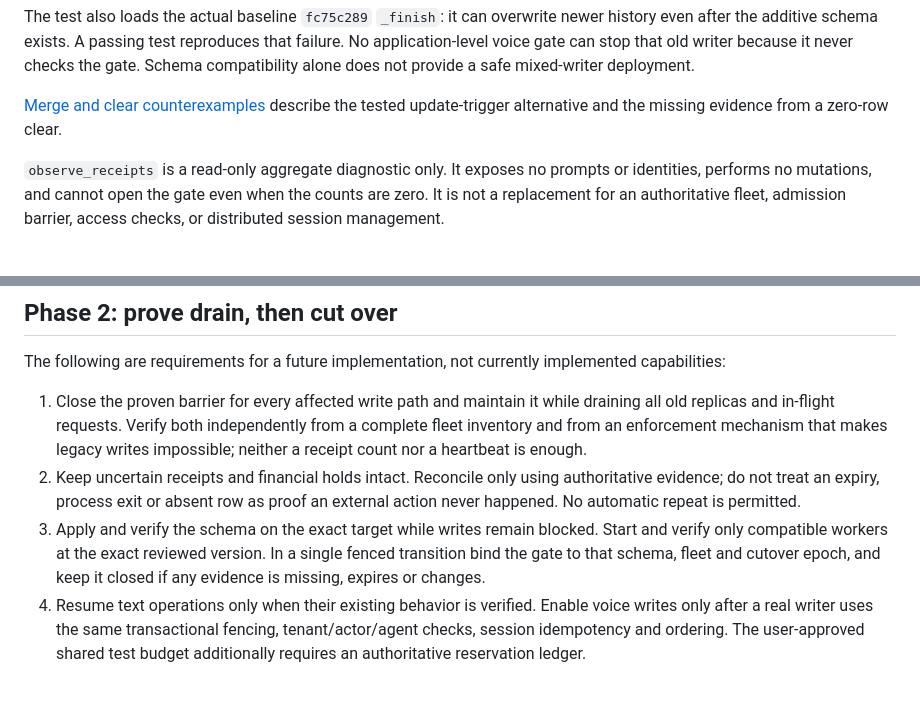
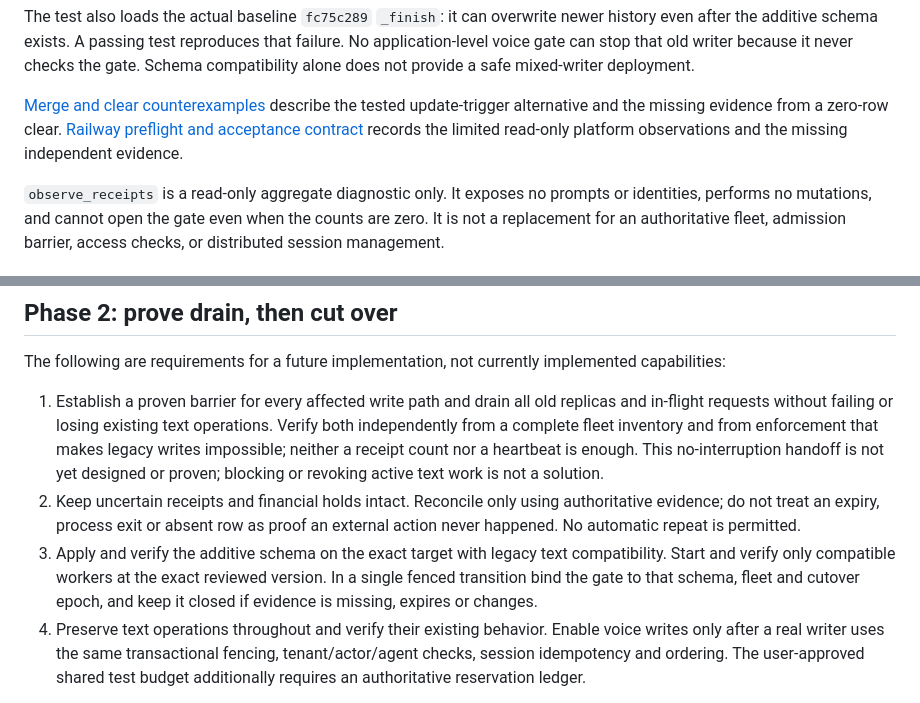
Before and after one commit to virtreal88-ship-it/beintaskbot, a Markdown page: experiments/copilot_voice_cutover/README.md, 2 parts joined by grey strips. Rendered like a GitHub page.

Commit message:
Document independent Railway voice cutover preflight

```diff
--- a/experiments/copilot_voice_cutover/README.md
+++ b/experiments/copilot_voice_cutover/README.md
@@ -25,6 +25,8 @@ mixed-writer deployment.
 
 [Merge and clear counterexamples](MERGE_EVIDENCE.md) describe the tested
 update-trigger alternative and the missing evidence from a zero-row clear.
+[Railway preflight and acceptance contract](RAILWAY_PREFLIGHT.md) records the
+limited read-only platform observations and the missing independent evidence.
 
 `observe_receipts` is a read-only aggregate diagnostic only. It exposes no
 prompts or identities, performs no mutations, and cannot open the gate even when
@@ -76,18 +78,20 @@ all in-flight work can be identified and drained with independent evidence.
 The following are requirements for a future implementation, not currently
 implemented capabilities:
 
-1. Close the proven barrier for every affected write path and maintain it while
-   draining all old replicas and in-flight requests. Verify both independently
-   from a complete fleet inventory and from an enforcement mechanism that makes
-   legacy writes impossible; neither a receipt count nor a heartbeat is enough.
+1. Establish a proven barrier for every affected write path and drain all old
+   replicas and in-flight requests without failing or losing existing text
+   operations. Verify both independently from a complete fleet inventory and
+   from enforcement that makes legacy writes impossible; neither a receipt
+   count nor a heartbeat is enough. This no-interruption handoff is not yet
+   designed or proven; blocking or revoking active text work is not a solution.
 2. Keep uncertain receipts and financial holds intact. Reconcile only using
    authoritative evidence; do not treat an expiry, process exit or absent row
    as proof an external action never happened. No automatic repeat is permitted.
-3. Apply and verify the schema on the exact target while writes remain blocked.
-   Start and verify only compatible workers at the exact reviewed version. In a
-   single fenced transition bind the gate to that schema, fleet and cutover epoch,
-   and keep it closed if any evidence is missing, expires or changes.
-4. Resume text operations only when their existing behavior is verified. Enable
+3. Apply and verify the additive schema on the exact target with legacy text
+   compatibility. Start and verify only compatible workers at the exact reviewed
+   version. In a single fenced transition bind the gate to that schema, fleet and
+   cutover epoch, and keep it closed if evidence is missing, expires or changes.
+4. Preserve text operations throughout and verify their existing behavior. Enable
    voice writes only after a real writer uses the same transactional fencing,
    tenant/actor/agent checks, session idempotency and ordering. The user-approved
    shared test budget additionally requires an authoritative reservation ledger.
```
Also changed, not shown: experiments/copilot_voice_cutover/RAILWAY_PREFLIGHT.md (added, +123 -0 lines).
